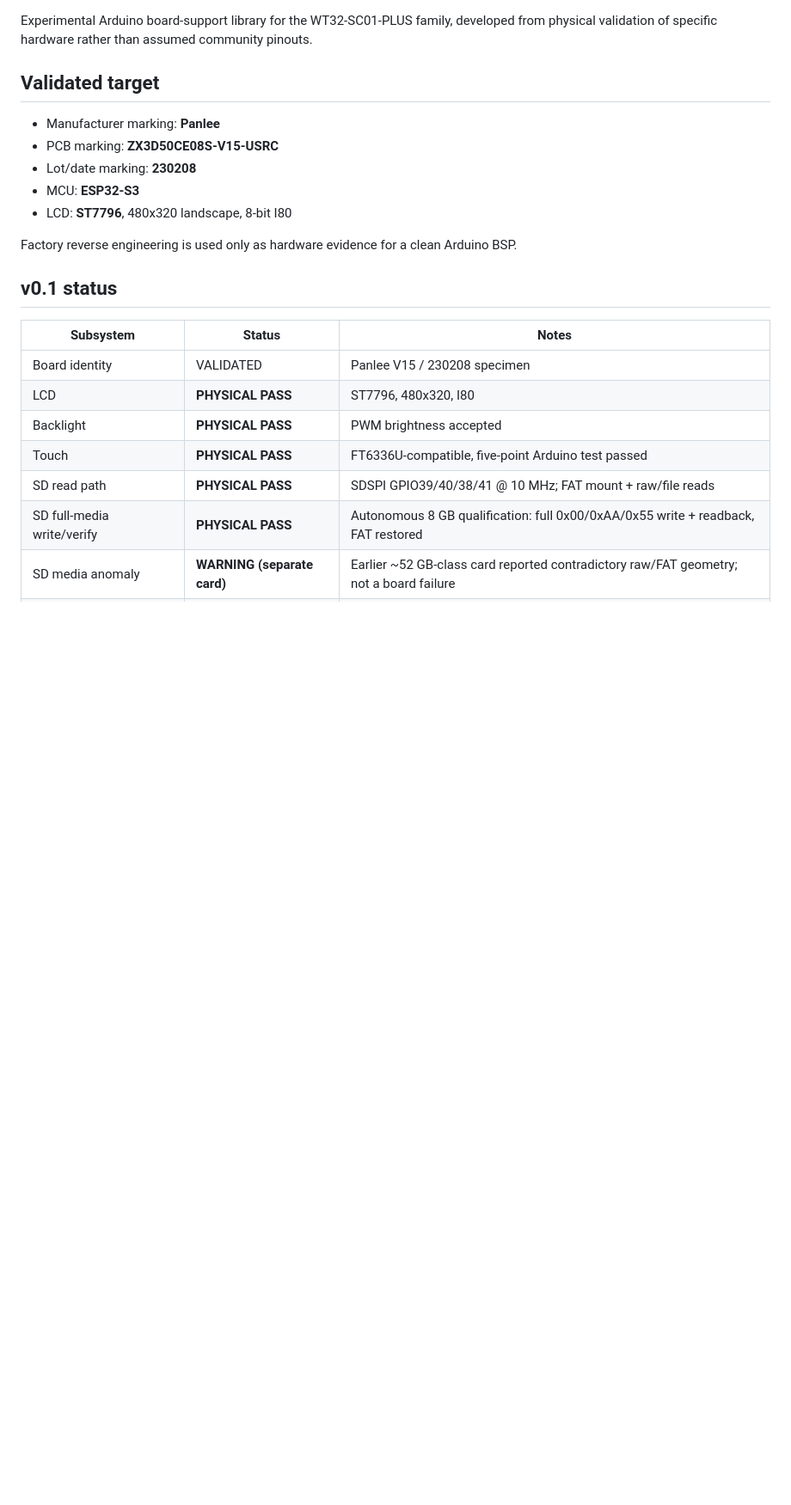
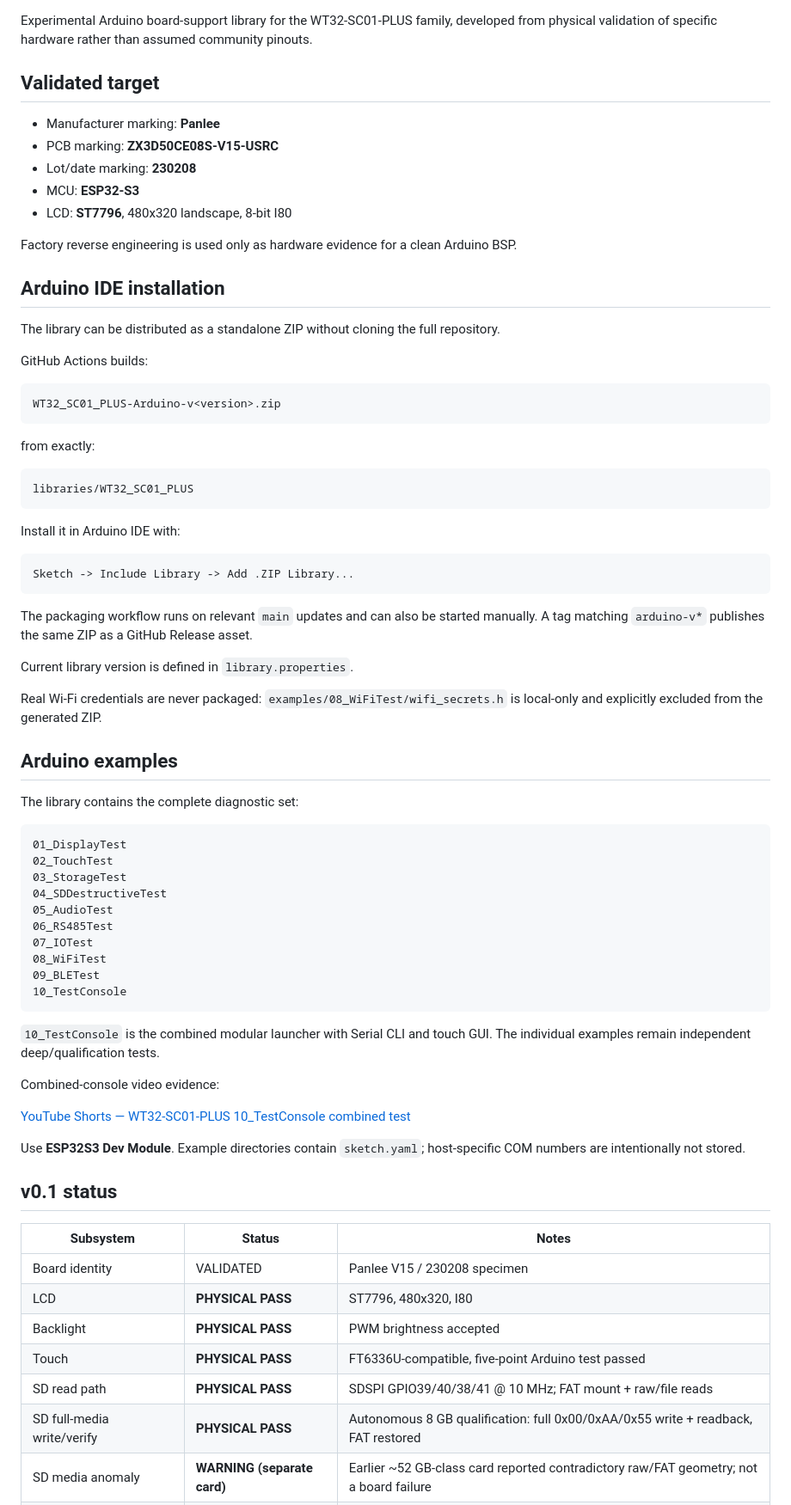
Before and after one commit to AIDevelopersMonster/WT32-SC01-PLUS-Lab, a Markdown page: libraries/WT32_SC01_PLUS/README.md, the part around one of its changes. Shown at 86% size. Rendered like a GitHub page; blank space fills up the shorter version.

Commit message:
document Arduino ZIP distribution

````diff
--- a/libraries/WT32_SC01_PLUS/README.md
+++ b/libraries/WT32_SC01_PLUS/README.md
@@ -12,6 +12,59 @@ Experimental Arduino board-support library for the WT32-SC01-PLUS family, develo
 
 Factory reverse engineering is used only as hardware evidence for a clean Arduino BSP.
 
+## Arduino IDE installation
+
+The library can be distributed as a standalone ZIP without cloning the full repository.
+
+GitHub Actions builds:
+
+```text
+WT32_SC01_PLUS-Arduino-v<version>.zip
+```
+
+from exactly:
+
+```text
+libraries/WT32_SC01_PLUS
+```
+
+Install it in Arduino IDE with:
+
+```text
+Sketch -> Include Library -> Add .ZIP Library...
+```
+
+The packaging workflow runs on relevant `main` updates and can also be started manually. A tag matching `arduino-v*` publishes the same ZIP as a GitHub Release asset.
+
+Current library version is defined in `library.properties`.
+
+Real Wi-Fi credentials are never packaged: `examples/08_WiFiTest/wifi_secrets.h` is local-only and explicitly excluded from the generated ZIP.
+
+## Arduino examples
+
+The library contains the complete diagnostic set:
+
+```text
+01_DisplayTest
+02_TouchTest
+03_StorageTest
+04_SDDestructiveTest
+05_AudioTest
+06_RS485Test
+07_IOTest
+08_WiFiTest
+09_BLETest
+10_TestConsole
+```
+
+`10_TestConsole` is the combined modular launcher with Serial CLI and touch GUI. The individual examples remain independent deep/qualification tests.
+
+Combined-console video evidence:
+
+[YouTube Shorts — WT32-SC01-PLUS 10_TestConsole combined test](https://youtube.com/shorts/vCfhNmuI3KY)
+
+Use **ESP32S3 Dev Module**. Example directories contain `sketch.yaml`; host-specific COM numbers are intentionally not stored.
+
 ## v0.1 status
 
 | Subsystem | Status | Notes |
````
Also changed, not shown: other parts of libraries/WT32_SC01_PLUS/README.md (+6 -15 lines).
